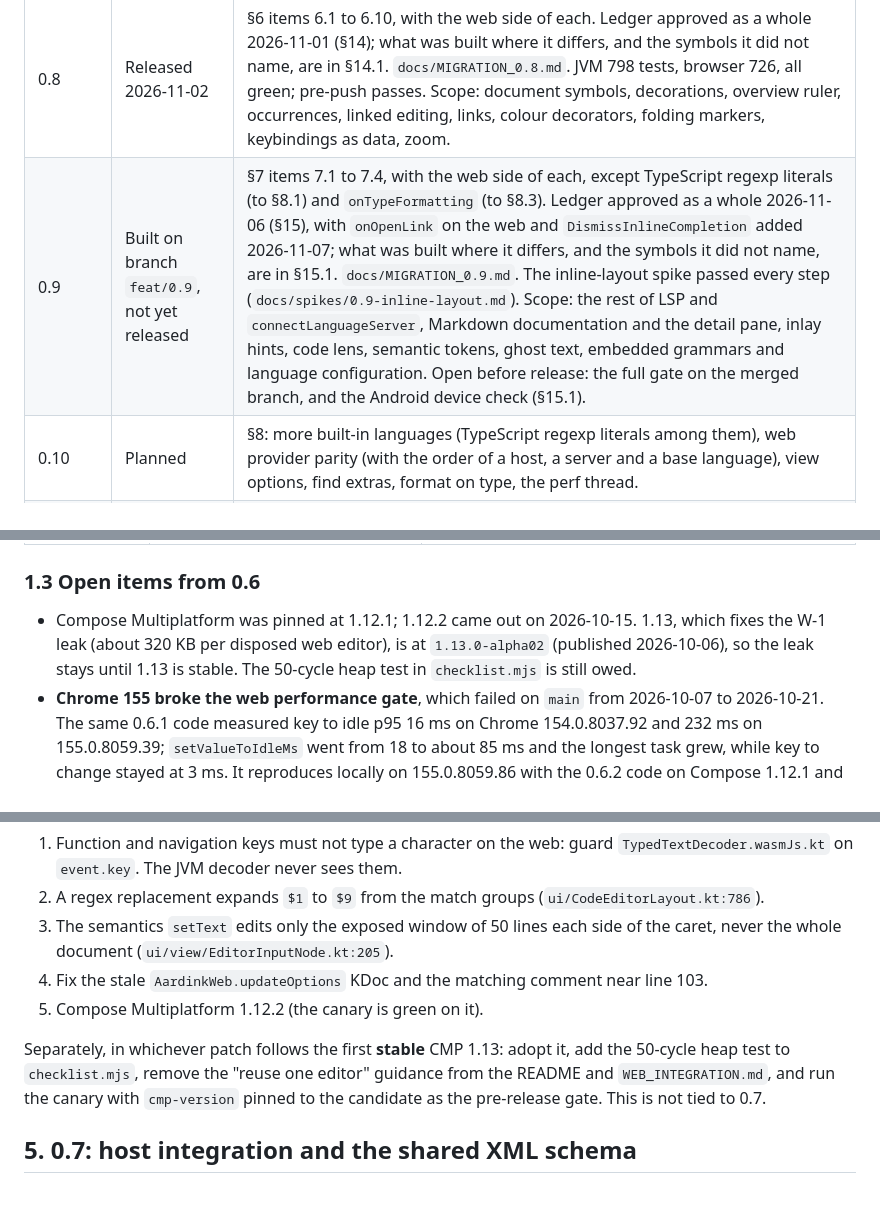
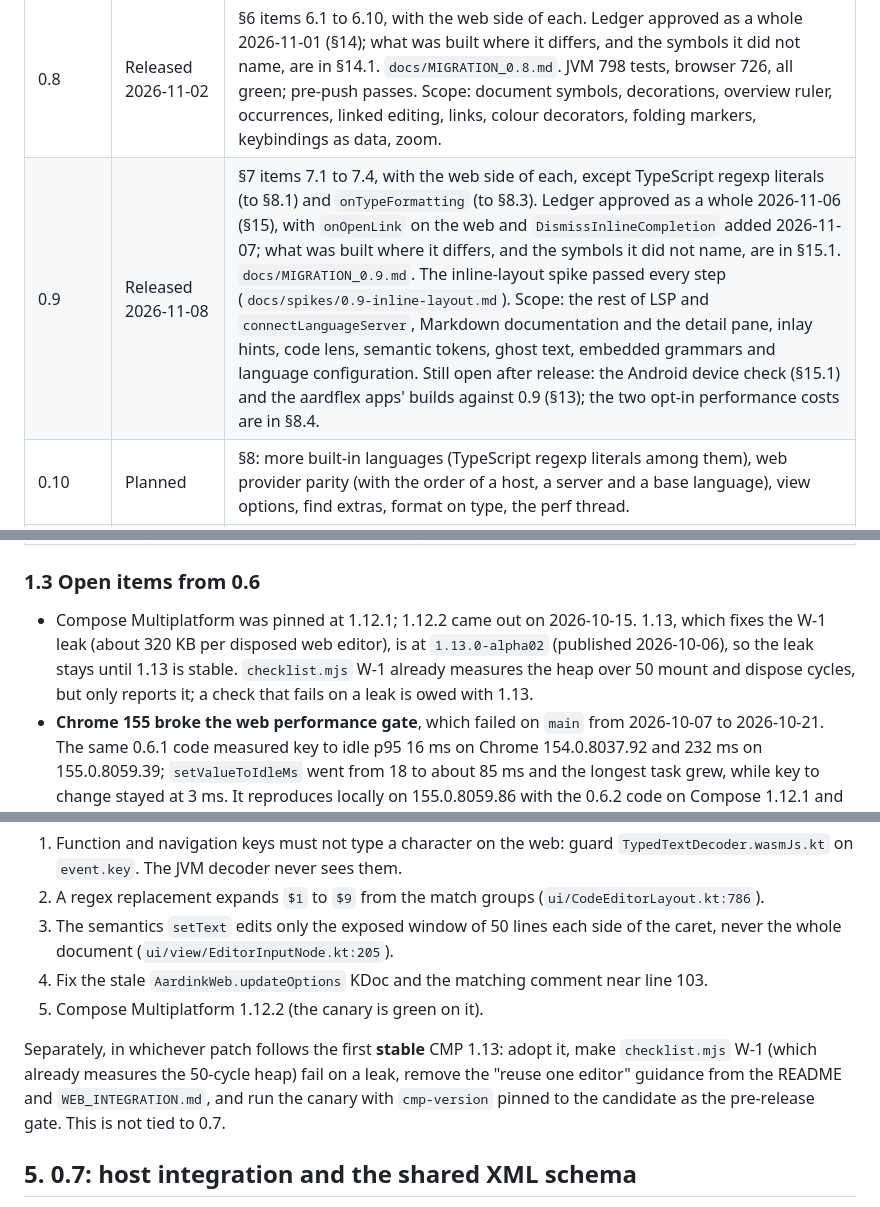
Before and after one commit to aardarch/aardink, a Markdown page: docs/AARDINK_ROADMAP.md, 3 parts joined by grey strips. GitHub-like rendering.

Commit message:
docs(roadmap): record 0.9 as released and what stays open
The progress table still said 0.9 was unreleased. Mark it released on
2026-11-08 and name what is still open: the Android device check, the
aardflex builds against 0.9, and the two opt-in costs carried in 8.4.

checklist.mjs W-1 already measures the heap over 50 mount and dispose
cycles; what CMP 1.13 still owes is a check that fails on a leak.

Co-Authored-By: Claude Opus 5.5 <noreply@anthropic.com>

```diff
--- a/docs/AARDINK_ROADMAP.md
+++ b/docs/AARDINK_ROADMAP.md
@@ -28,7 +28,7 @@ the same day (Android on 0.6.2, aardflex-web-app on 0.6.1 with a Renovate PR to
 | 0.6.3 | Released 2026-10-22 | §4 items 1–5: function keys on the web, regex replacement groups, the semantics `setText` window, the `updateOptions` KDoc, CMP 1.12.2. CMP 1.13 waits for its stable release. |
 | 0.7 | Released 2026-10-24 (0.7.1 on 2026-11-01) | §5 items 5.1 to 5.10, with the web side of each. Ledger approved 2026-10-22 (§11); what was built where it differs from it, and the symbols the ledger did not name, are in §11.1. `docs/MIGRATION_0.7.md`. JVM 706 tests, browser 648, all green. |
 | 0.8 | Released 2026-11-02 | §6 items 6.1 to 6.10, with the web side of each. Ledger approved as a whole 2026-11-01 (§14); what was built where it differs, and the symbols it did not name, are in §14.1. `docs/MIGRATION_0.8.md`. JVM 798 tests, browser 726, all green; pre-push passes. Scope: document symbols, decorations, overview ruler, occurrences, linked editing, links, colour decorators, folding markers, keybindings as data, zoom. |
-| 0.9 | Built on branch `feat/0.9`, not yet released | §7 items 7.1 to 7.4, with the web side of each, except TypeScript regexp literals (to §8.1) and `onTypeFormatting` (to §8.3). Ledger approved as a whole 2026-11-06 (§15), with `onOpenLink` on the web and `DismissInlineCompletion` added 2026-11-07; what was built where it differs, and the symbols it did not name, are in §15.1. `docs/MIGRATION_0.9.md`. The inline-layout spike passed every step (`docs/spikes/0.9-inline-layout.md`). Scope: the rest of LSP and `connectLanguageServer`, Markdown documentation and the detail pane, inlay hints, code lens, semantic tokens, ghost text, embedded grammars and language configuration. Open before release: the full gate on the merged branch, and the Android device check (§15.1). |
+| 0.9 | Released 2026-11-08 | §7 items 7.1 to 7.4, with the web side of each, except TypeScript regexp literals (to §8.1) and `onTypeFormatting` (to §8.3). Ledger approved as a whole 2026-11-06 (§15), with `onOpenLink` on the web and `DismissInlineCompletion` added 2026-11-07; what was built where it differs, and the symbols it did not name, are in §15.1. `docs/MIGRATION_0.9.md`. The inline-layout spike passed every step (`docs/spikes/0.9-inline-layout.md`). Scope: the rest of LSP and `connectLanguageServer`, Markdown documentation and the detail pane, inlay hints, code lens, semantic tokens, ghost text, embedded grammars and language configuration. Still open after release: the Android device check (§15.1) and the aardflex apps' builds against 0.9 (§13); the two opt-in performance costs are in §8.4. |
 | 0.10 | Planned | §8: more built-in languages (TypeScript regexp literals among them), web provider parity (with the order of a host, a server and a base language), view options, find extras, format on type, the perf thread. |
 | 1.0 | Planned | §9: API freeze, diff editor, accessibility, i18n, models and view state, device validation. |
 
@@ -81,7 +81,9 @@ the same day (Android on 0.6.2, aardflex-web-app on 0.6.1 with a Renovate PR to
 
 - Compose Multiplatform was pinned at 1.12.1; 1.12.2 came out on 2026-10-15. 1.13, which fixes
   the W-1 leak (about 320 KB per disposed web editor), is at `1.13.0-alpha02` (published
-  2026-10-06), so the leak stays until 1.13 is stable. The 50-cycle heap test in `checklist.mjs` is still owed.
+  2026-10-06), so the leak stays until 1.13 is stable. `checklist.mjs` W-1 already measures the
+  heap over 50 mount and dispose cycles, but only reports it; a check that fails on a leak is owed
+  with 1.13.
 - **Chrome 155 broke the web performance gate**, which failed on `main` from 2026-10-07 to
   2026-10-21. The same 0.6.1 code measured key to idle p95 16 ms on Chrome 154.0.8037.92 and
   232 ms on 155.0.8059.39; `setValueToIdleMs` went from 18 to about 85 ms and the longest task
@@ -193,8 +195,8 @@ About five small PRs.
 4. Fix the stale `AardinkWeb.updateOptions` KDoc and the matching comment near line 103.
 5. Compose Multiplatform 1.12.2 (the canary is green on it).
 
-Separately, in whichever patch follows the first **stable** CMP 1.13: adopt it, add the 50-cycle
-heap test to `checklist.mjs`, remove the "reuse one editor" guidance from the README and
+Separately, in whichever patch follows the first **stable** CMP 1.13: adopt it, make
+`checklist.mjs` W-1 (which already measures the 50-cycle heap) fail on a leak, remove the "reuse one editor" guidance from the README and
 `WEB_INTEGRATION.md`, and run the canary with `cmp-version` pinned to the candidate as the
 pre-release gate. This is not tied to 0.7.
 
```
Also changed, not shown: other parts of docs/AARDINK_ROADMAP.md (+3 -1 lines).
